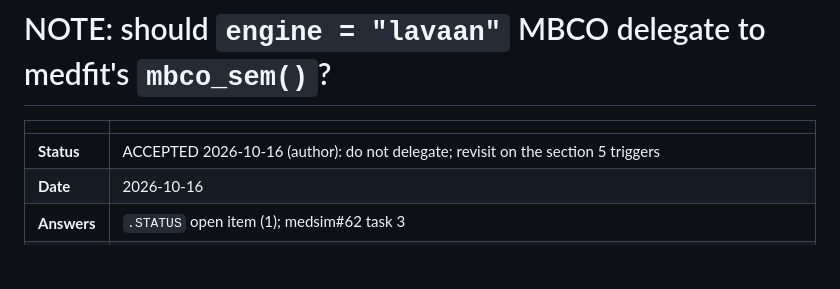
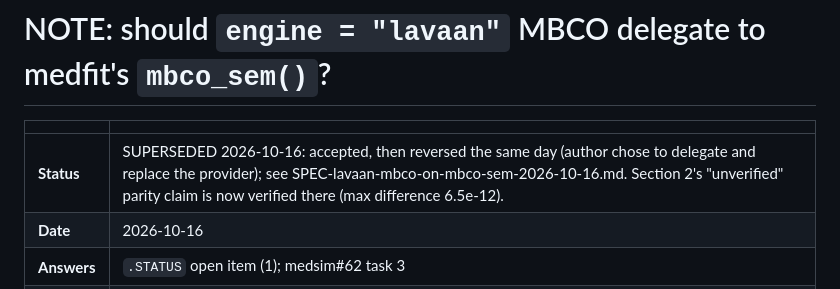
Before and after one commit to Data-Wise/missingmed, a Markdown page: docs/specs/NOTE-lavaan-mbco-delegation-2026-10-16.md, the part around the change. GitHub-like rendering; blank space fills up the shorter version.

Commit message:
docs(specs): SPEC for lavaan MBCO on medfit mbco_sem; supersede the no-delegation note
Co-Authored-By: Claude Sonnet 5.5 <noreply@anthropic.com>

```diff
--- a/docs/specs/NOTE-lavaan-mbco-delegation-2026-10-16.md
+++ b/docs/specs/NOTE-lavaan-mbco-delegation-2026-10-16.md
@@ -2,7 +2,7 @@
 
 | | |
 |---|---|
-| **Status** | ACCEPTED 2026-10-16 (author): do not delegate; revisit on the section 5 triggers |
+| **Status** | SUPERSEDED 2026-10-16: accepted, then reversed the same day (author chose to delegate and replace the provider); see SPEC-lavaan-mbco-on-mbco-sem-2026-10-16.md. Section 2's "unverified" parity claim is now verified there (max difference 6.5e-12). |
 | **Date** | 2026-10-16 |
 | **Answers** | `.STATUS` open item (1); medsim#62 task 3 |
 | **Basis** | Read-only: medfit `origin/main` (0.10.0, 157a1db) `R/sem-mbco.R`, `R/fit-sem.R`, NEWS, the RMediation handoff in `planning/specs/`; missingmed `R/mbco_lavaan.R`, `R/run.R`, `SPEC-sem-mbco-2026-10-08.md`. **No parity run was made**: medfit 0.10.0 is not installed here (CRAN has 0.3.2), and installing it is out of scope for a read-only look. |
```
Also changed, not shown: docs/specs/SPEC-lavaan-mbco-on-mbco-sem-2026-10-16.md (added, +83 -0 lines).
